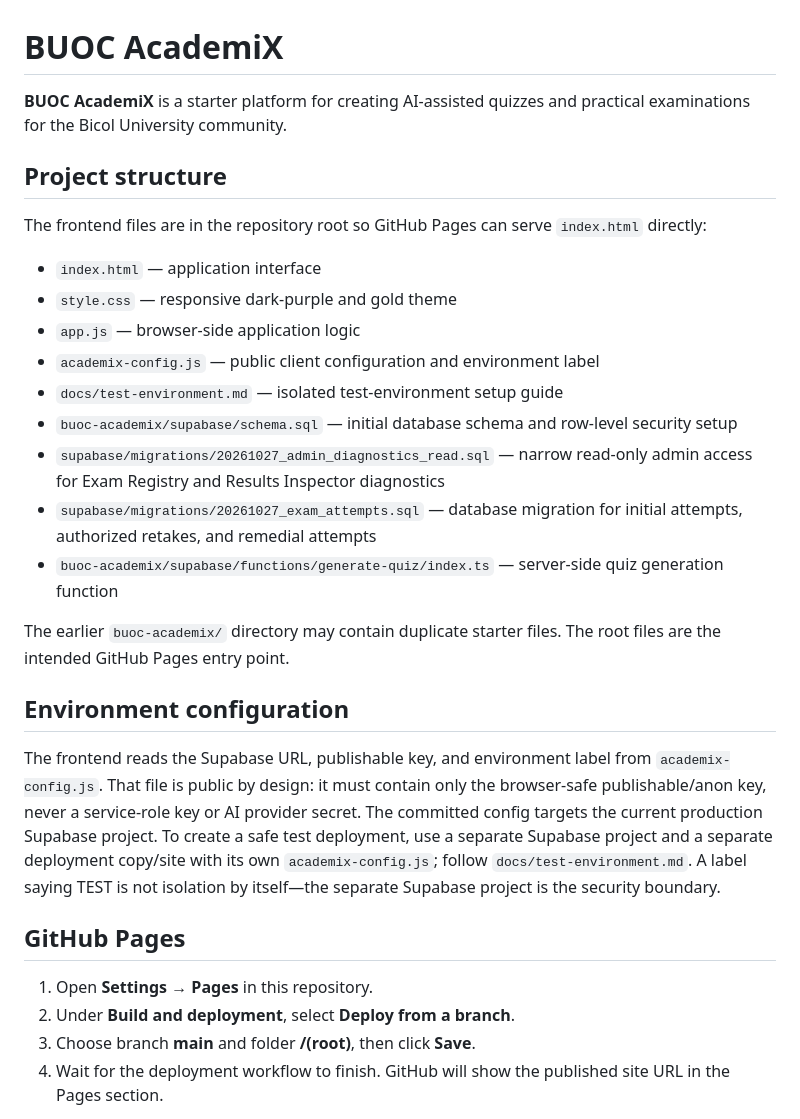
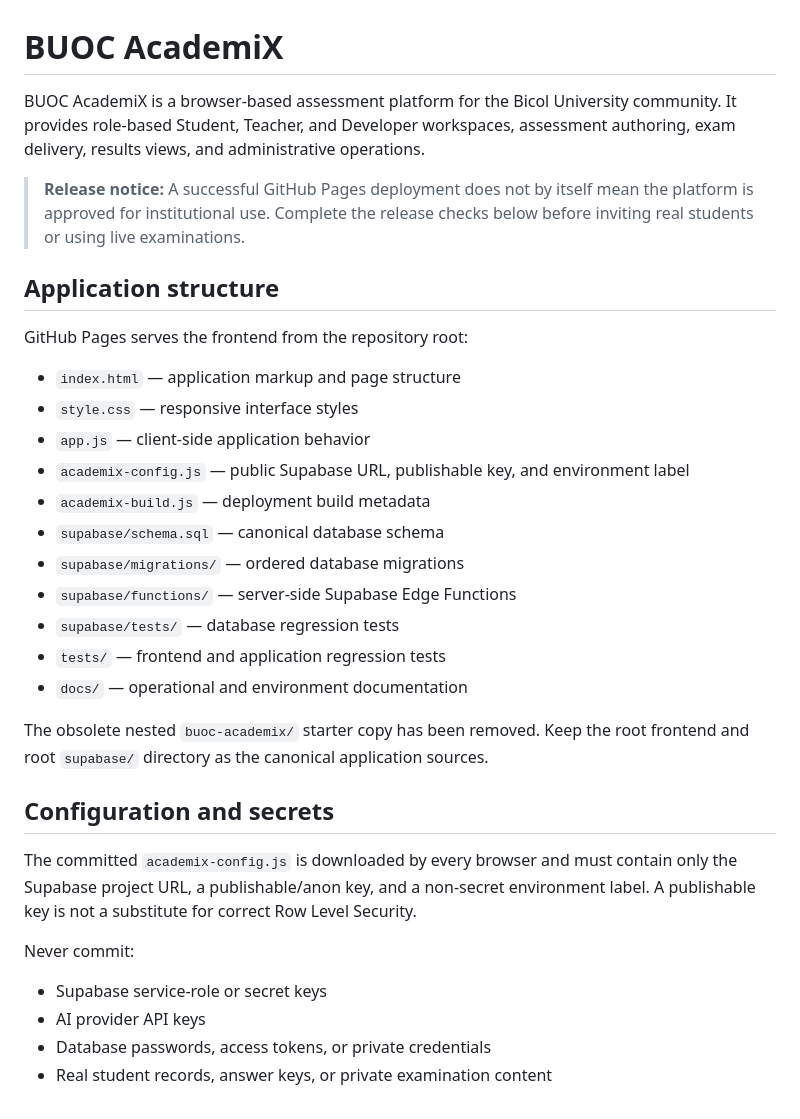
Before and after one commit to kichiyz/buoc-academix, a Markdown page: README.md, the part around one of its changes. Rendered like a GitHub page.

```diff
--- a/README.md
+++ b/README.md
@@ -1,31 +1,34 @@
 # BUOC AcademiX
 
-**BUOC AcademiX** is a starter platform for creating AI-assisted quizzes and practical examinations for the Bicol University community.
+BUOC AcademiX is a browser-based assessment platform for the Bicol University community. It provides role-based Student, Teacher, and Developer workspaces, assessment authoring, exam delivery, results views, and administrative operations.
 
-## Project structure
+> **Release notice:** A successful GitHub Pages deployment does not by itself mean the platform is approved for institutional use. Complete the release checks below before inviting real students or using live examinations.
 
-The frontend files are in the repository root so GitHub Pages can serve `index.html` directly:
+## Application structure
 
-- `index.html` — application interface
-- `style.css` — responsive dark-purple and gold theme
-- `app.js` — browser-side application logic
-- `academix-config.js` — public client configuration and environment label
-- `docs/test-environment.md` — isolated test-environment setup guide
-- `buoc-academix/supabase/schema.sql` — initial database schema and row-level security setup
-- `supabase/migrations/20261027_admin_diagnostics_read.sql` — narrow read-only admin access for Exam Registry and Results Inspector diagnostics
-- `supabase/migrations/20261027_exam_attempts.sql` — database migration for initial attempts, authorized retakes, and remedial attempts
-- `buoc-academix/supabase/functions/generate-quiz/index.ts` — server-side quiz generation function
+GitHub Pages serves the frontend from the repository root:
 
-The earlier `buoc-academix/` directory may contain duplicate starter files. The root files are the intended GitHub Pages entry point.
+- `index.html` — application markup and page structure
+- `style.css` — responsive interface styles
+- `app.js` — client-side application behavior
+- `academix-config.js` — public Supabase URL, publishable key, and environment label
+- `academix-build.js` — deployment build metadata
+- `supabase/schema.sql` — canonical database schema
+- `supabase/migrations/` — ordered database migrations
+- `supabase/functions/` — server-side Supabase Edge Functions
+- `supabase/tests/` — database regression tests
+- `tests/` — frontend and application regression tests
+- `docs/` — operational and environment documentation
 
-## Environment configuration
+The obsolete nested `buoc-academix/` starter copy has been removed. Keep the root frontend and root `supabase/` directory as the canonical application sources.
 
-The frontend reads the Supabase URL, publishable key, and environment label from `academix-config.js`. That file is public by design: it must contain only the browser-safe publishable/anon key, never a service-role key or AI provider secret. The committed config targets the current production Supabase project. To create a safe test deployment, use a separate Supabase project and a separate deployment copy/site with its own `academix-config.js`; follow `docs/test-environment.md`. A label saying TEST is not isolation by itself—the separate Supabase project is the security boundary.
+## Configuration and secrets
 
-## GitHub Pages
+The committed `academix-config.js` is downloaded by every browser and must contain only the Supabase project URL, a publishable/anon key, and a non-secret environment label. A publishable key is not a substitute for correct Row Level Security.
 
-1. Open **Settings → Pages** in this repository.
-2. Under **Build and deployment**, select **Deploy from a branch**.
-3. Choose branch **main** and folder **/(root)**, then click **Save**.
-4. Wait for the deployment workflow to finish. GitHub will show the published site URL in the Pages section.
+Never commit:
+- Supabase service-role or secret keys
+- AI provider API keys
+- Database passwords, access tokens, or private credentials
+- Real student records, answer keys, or private examination content
 
```
Also changed, not shown: other parts of README.md (+34 -22 lines).
